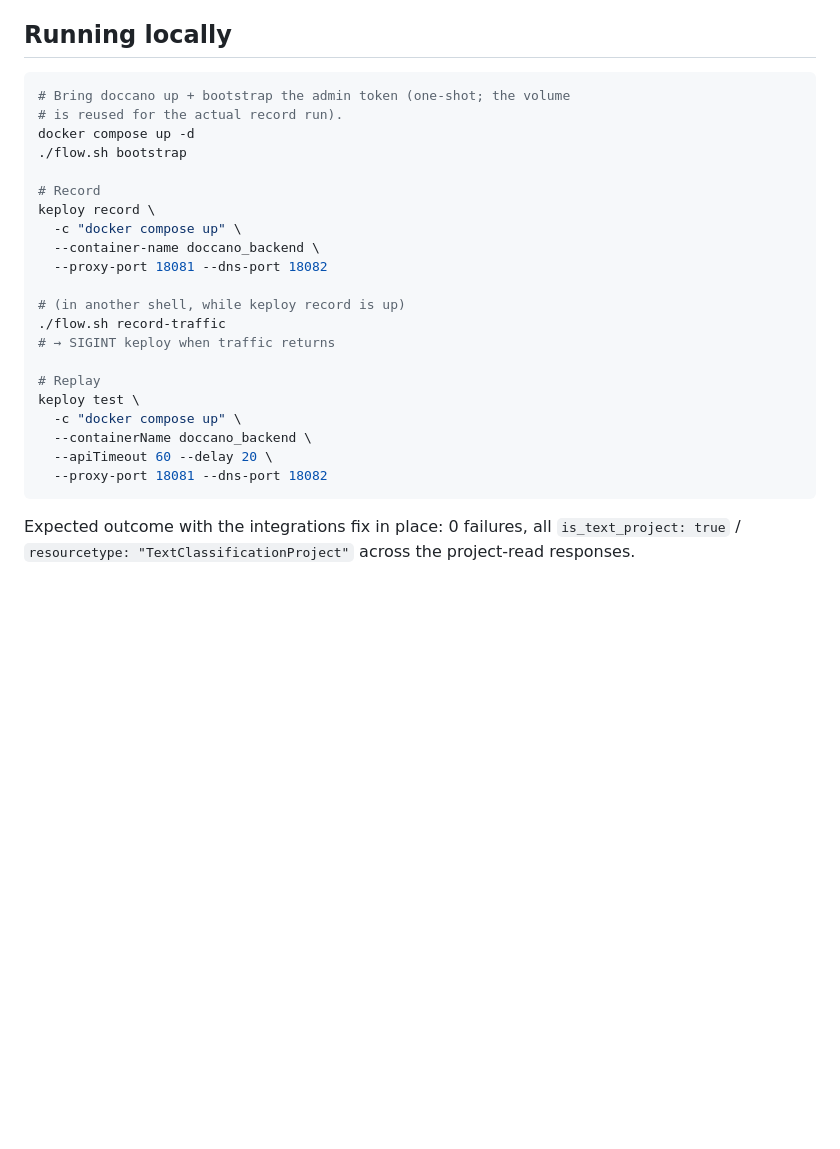
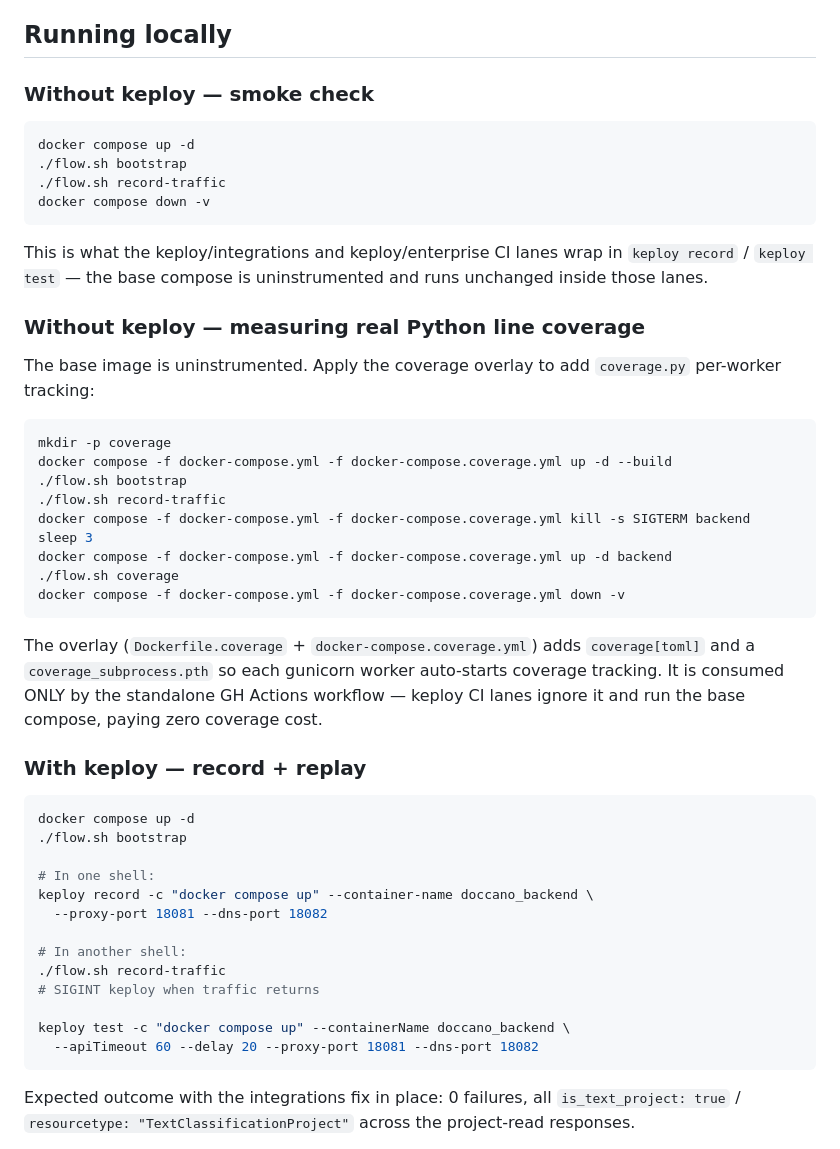
Before and after one commit to keploy/samples-python, a Markdown page: doccano-django/README.md, the part around the change. GitHub-like rendering; blank space fills up the shorter version.

Commit message:
docs(doccano-django): split run section into smoke / coverage / keploy modes
Signed-off-by: Akash Kumar <meakash7902@gmail.com>

````diff
--- a/doccano-django/README.md
+++ b/doccano-django/README.md
@@ -50,28 +50,58 @@ that:
 
 ## Running locally
 
+### Without keploy — smoke check
+
 ```sh
-# Bring doccano up + bootstrap the admin token (one-shot; the volume
-# is reused for the actual record run).
+docker compose up -d
+./flow.sh bootstrap
+./flow.sh record-traffic
+docker compose down -v
+```
+
+This is what the keploy/integrations and keploy/enterprise CI
+lanes wrap in `keploy record` / `keploy test` — the base compose
+is uninstrumented and runs unchanged inside those lanes.
+
+### Without keploy — measuring real Python line coverage
+
+The base image is uninstrumented. Apply the coverage overlay to
+add `coverage.py` per-worker tracking:
+
+```sh
+mkdir -p coverage
+docker compose -f docker-compose.yml -f docker-compose.coverage.yml up -d --build
+./flow.sh bootstrap
+./flow.sh record-traffic
+docker compose -f docker-compose.yml -f docker-compose.coverage.yml kill -s SIGTERM backend
+sleep 3
+docker compose -f docker-compose.yml -f docker-compose.coverage.yml up -d backend
+./flow.sh coverage
+docker compose -f docker-compose.yml -f docker-compose.coverage.yml down -v
+```
+
+The overlay (`Dockerfile.coverage` + `docker-compose.coverage.yml`)
+adds `coverage[toml]` and a `coverage_subprocess.pth` so each
+gunicorn worker auto-starts coverage tracking. It is consumed
+ONLY by the standalone GH Actions workflow — keploy CI lanes
+ignore it and run the base compose, paying zero coverage cost.
+
+### With keploy — record + replay
+
+```sh
 docker compose up -d
 ./flow.sh bootstrap
 
-# Record
-keploy record \
-  -c "docker compose up" \
-  --container-name doccano_backend \
+# In one shell:
+keploy record -c "docker compose up" --container-name doccano_backend \
   --proxy-port 18081 --dns-port 18082
 
-# (in another shell, while keploy record is up)
+# In another shell:
 ./flow.sh record-traffic
-# → SIGINT keploy when traffic returns
+# SIGINT keploy when traffic returns
 
-# Replay
-keploy test \
-  -c "docker compose up" \
-  --containerName doccano_backend \
-  --apiTimeout 60 --delay 20 \
-  --proxy-port 18081 --dns-port 18082
+keploy test -c "docker compose up" --containerName doccano_backend \
+  --apiTimeout 60 --delay 20 --proxy-port 18081 --dns-port 18082
 ```
 
 Expected outcome with the integrations fix in place: 0 failures,
````
